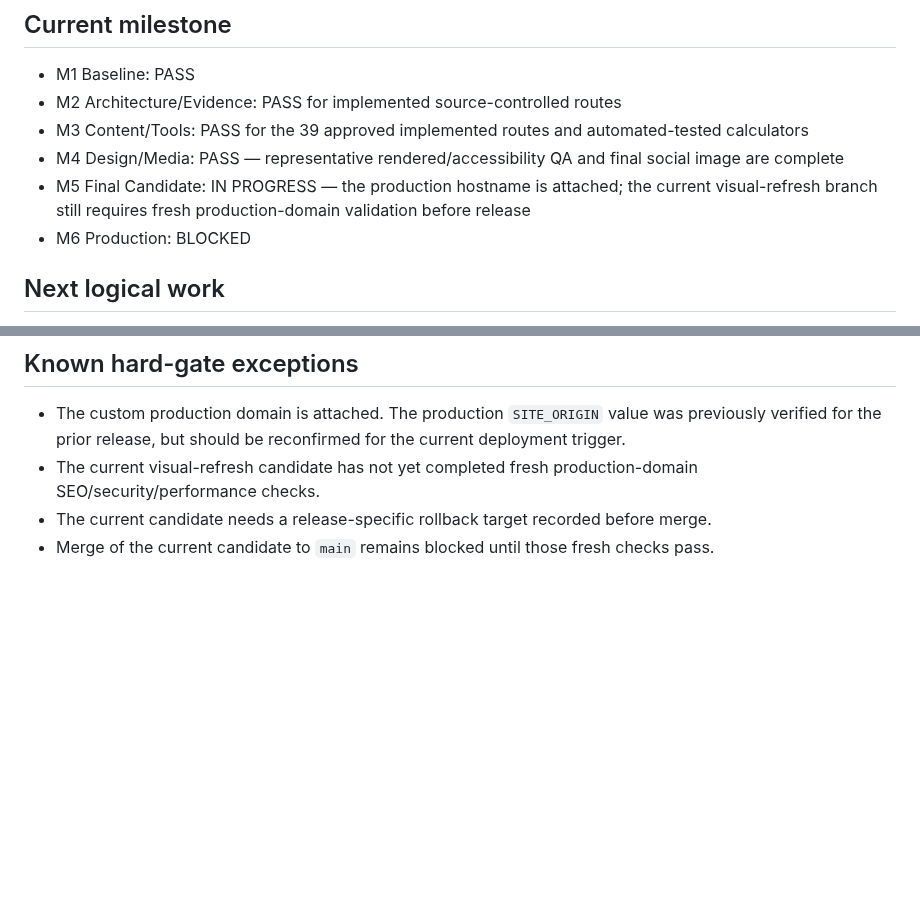
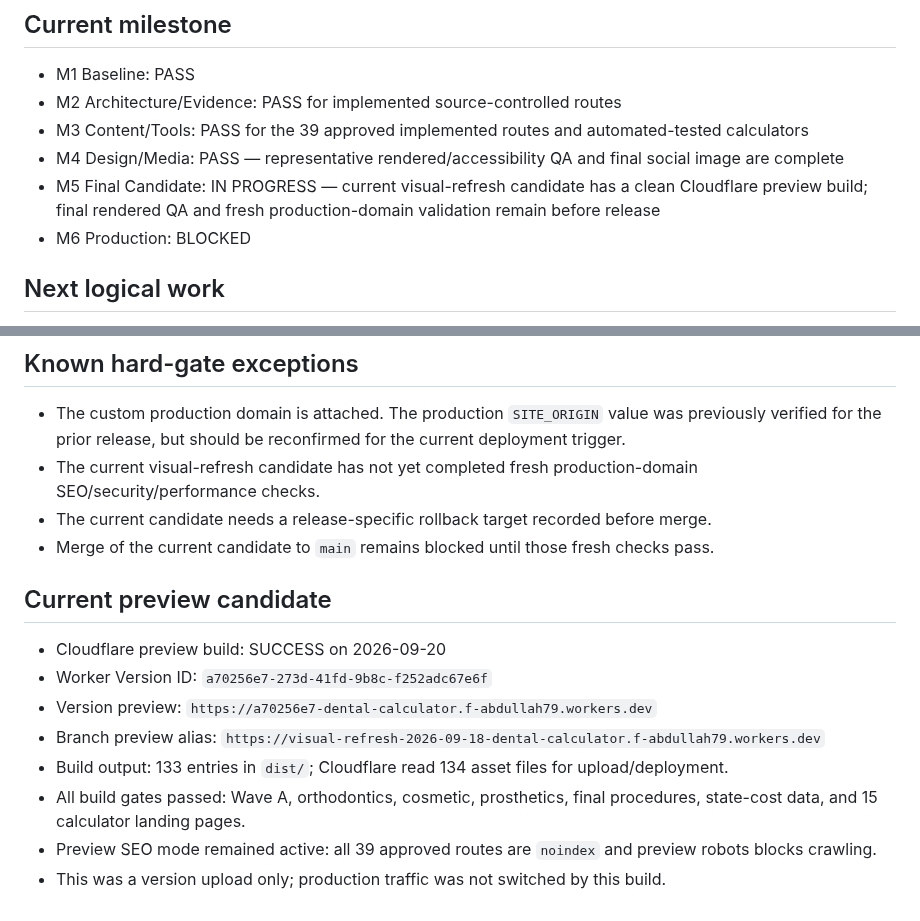
Before and after one commit to yes155/Dental-Calculator, a Markdown page: PROJECT-STATE.md, 2 parts joined by grey strips. Rendered like a GitHub page; blank space fills up the shorter version.

Commit message:
docs: record successful Cloudflare preview candidate

```diff
--- a/PROJECT-STATE.md
+++ b/PROJECT-STATE.md
@@ -134,7 +134,7 @@ Latest validated CI: **Prelaunch QA run #464 — SUCCESS** at `4a96515e34ea3a2d9
 - M2 Architecture/Evidence: PASS for implemented source-controlled routes
 - M3 Content/Tools: PASS for the 39 approved implemented routes and automated-tested calculators
 - M4 Design/Media: PASS — representative rendered/accessibility QA and final social image are complete
-- M5 Final Candidate: IN PROGRESS — the production hostname is attached; the current visual-refresh branch still requires fresh production-domain validation before release
+- M5 Final Candidate: IN PROGRESS — current visual-refresh candidate has a clean Cloudflare preview build; final rendered QA and fresh production-domain validation remain before release
 - M6 Production: BLOCKED
 
 ## Next logical work
@@ -149,3 +149,14 @@ Latest validated CI: **Prelaunch QA run #464 — SUCCESS** at `4a96515e34ea3a2d9
 - The current visual-refresh candidate has not yet completed fresh production-domain SEO/security/performance checks.
 - The current candidate needs a release-specific rollback target recorded before merge.
 - Merge of the current candidate to `main` remains blocked until those fresh checks pass.
+
+
+## Current preview candidate
+- Cloudflare preview build: SUCCESS on 2026-09-20
+- Worker Version ID: `a70256e7-273d-41fd-9b8c-f252adc67e6f`
+- Version preview: `https://a70256e7-dental-calculator.f-abdullah79.workers.dev`
+- Branch preview alias: `https://visual-refresh-2026-09-18-dental-calculator.f-abdullah79.workers.dev`
+- Build output: 133 entries in `dist/`; Cloudflare read 134 asset files for upload/deployment.
+- All build gates passed: Wave A, orthodontics, cosmetic, prosthetics, final procedures, state-cost data, and 15 calculator landing pages.
+- Preview SEO mode remained active: all 39 approved routes are `noindex` and preview robots blocks crawling.
+- This was a version upload only; production traffic was not switched by this build.
```
